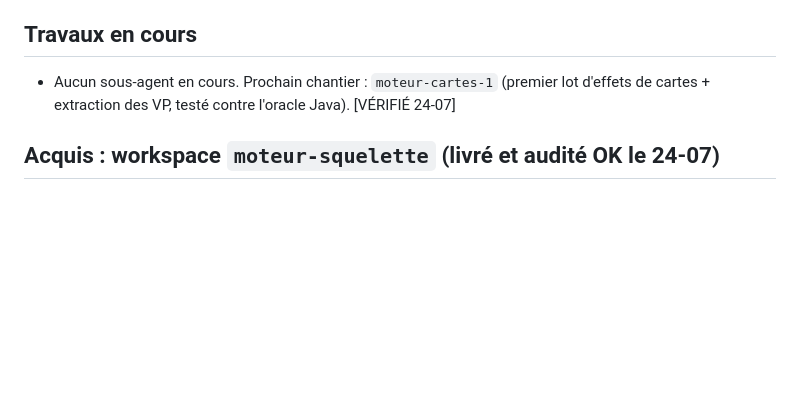
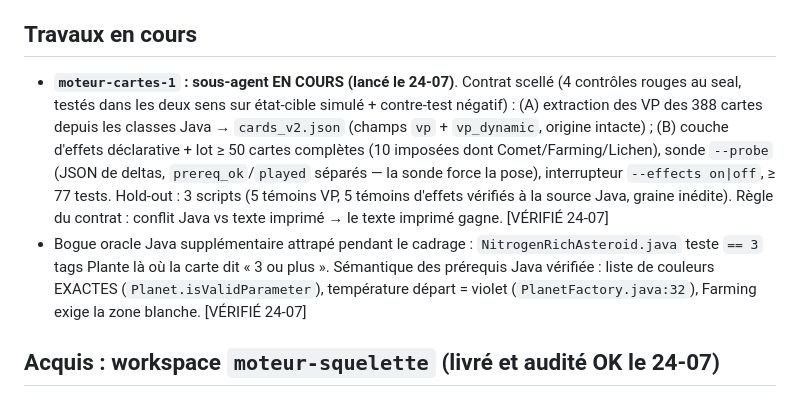
Before and after one commit to Alexry375/Terra, a Markdown page: docs/CTO_STATE.md, the part around the change. Rendered like a GitHub page; blank space fills up the shorter version.

Commit message:
moteur-cartes-1 : contrat scellé et sous-agent lancé (carte + journal)
Co-Authored-By: Claude Fable 5 <noreply@anthropic.com>

```diff
--- a/docs/CTO_STATE.md
+++ b/docs/CTO_STATE.md
@@ -83,9 +83,22 @@ Dernière mise à jour : 2026-07-23
 
 ## Travaux en cours
 
-- Aucun sous-agent en cours. Prochain chantier : `moteur-cartes-1` (premier
-  lot d'effets de cartes + extraction des VP, testé contre l'oracle Java).
+- **`moteur-cartes-1` : sous-agent EN COURS (lancé le 24-07)**. Contrat scellé
+  (4 contrôles rouges au seal, testés dans les deux sens sur état-cible
+  simulé + contre-test négatif) : (A) extraction des VP des 388 cartes depuis
+  les classes Java → `cards_v2.json` (champs `vp` + `vp_dynamic`, origine
+  intacte) ; (B) couche d'effets déclarative + lot ≥ 50 cartes complètes
+  (10 imposées dont Comet/Farming/Lichen), sonde `--probe` (JSON de deltas,
+  `prereq_ok`/`played` séparés — la sonde force la pose), interrupteur
+  `--effects on|off`, ≥ 77 tests. Hold-out : 3 scripts (5 témoins VP,
+  5 témoins d'effets vérifiés à la source Java, graine inédite).
+  Règle du contrat : conflit Java vs texte imprimé → le texte imprimé gagne.
   [VÉRIFIÉ 24-07]
+- Bogue oracle Java supplémentaire attrapé pendant le cadrage :
+  `NitrogenRichAsteroid.java` teste `== 3` tags Plante là où la carte dit
+  « 3 ou plus ». Sémantique des prérequis Java vérifiée : liste de couleurs
+  EXACTES (`Planet.isValidParameter`), température départ = violet
+  (`PlanetFactory.java:32`), Farming exige la zone blanche. [VÉRIFIÉ 24-07]
 
 ## Acquis : workspace `moteur-squelette` (livré et audité OK le 24-07)
 
```
Also changed, not shown: docs/JOURNAL.md (+12 -0 lines).
